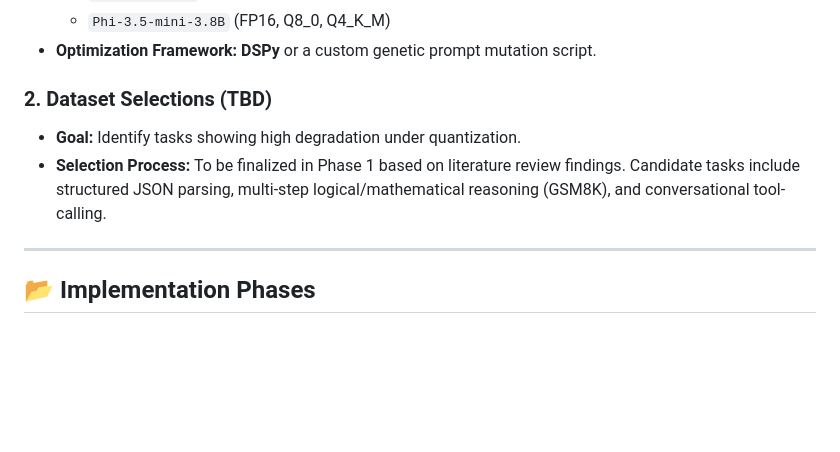
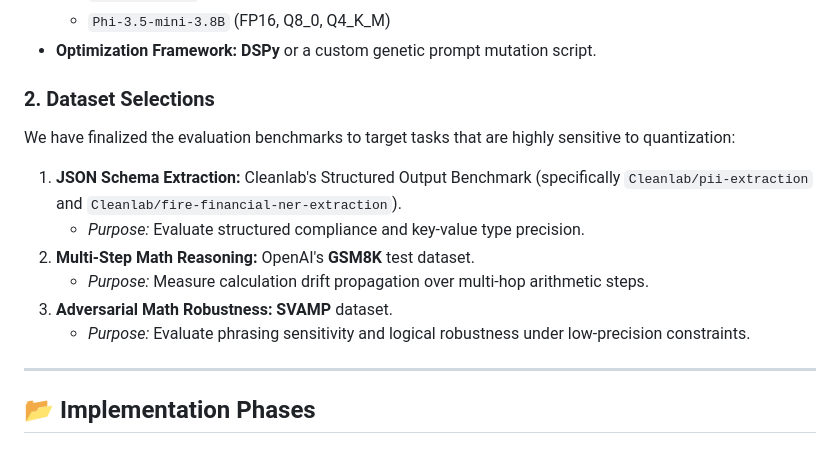
Before and after one commit to yatharth-anand-2410/quantized-slm-prompt-optimization, a Markdown page: agent.md, the part around the change. Drawn GitHub-style; blank space fills up the shorter version.

Commit message:
docs: finalize dataset selections (GSM8K, SVAMP, Cleanlab)

```diff
--- a/agent.md
+++ b/agent.md
@@ -47,9 +47,16 @@ graph TD
   * `Phi-3.5-mini-3.8B` (FP16, Q8_0, Q4_K_M)
 * **Optimization Framework:** **DSPy** or a custom genetic prompt mutation script.
 
-### 2. Dataset Selections (TBD)
-* **Goal:** Identify tasks showing high degradation under quantization.
-* **Selection Process:** To be finalized in Phase 1 based on literature review findings. Candidate tasks include structured JSON parsing, multi-step logical/mathematical reasoning (GSM8K), and conversational tool-calling.
+### 2. Dataset Selections
+
+We have finalized the evaluation benchmarks to target tasks that are highly sensitive to quantization:
+
+1.  **JSON Schema Extraction:** Cleanlab's Structured Output Benchmark (specifically `Cleanlab/pii-extraction` and `Cleanlab/fire-financial-ner-extraction`).
+    *   *Purpose:* Evaluate structured compliance and key-value type precision.
+2.  **Multi-Step Math Reasoning:** OpenAI's **GSM8K** test dataset.
+    *   *Purpose:* Measure calculation drift propagation over multi-hop arithmetic steps.
+3.  **Adversarial Math Robustness:** **SVAMP** dataset.
+    *   *Purpose:* Evaluate phrasing sensitivity and logical robustness under low-precision constraints.
 
 ---
 
```
